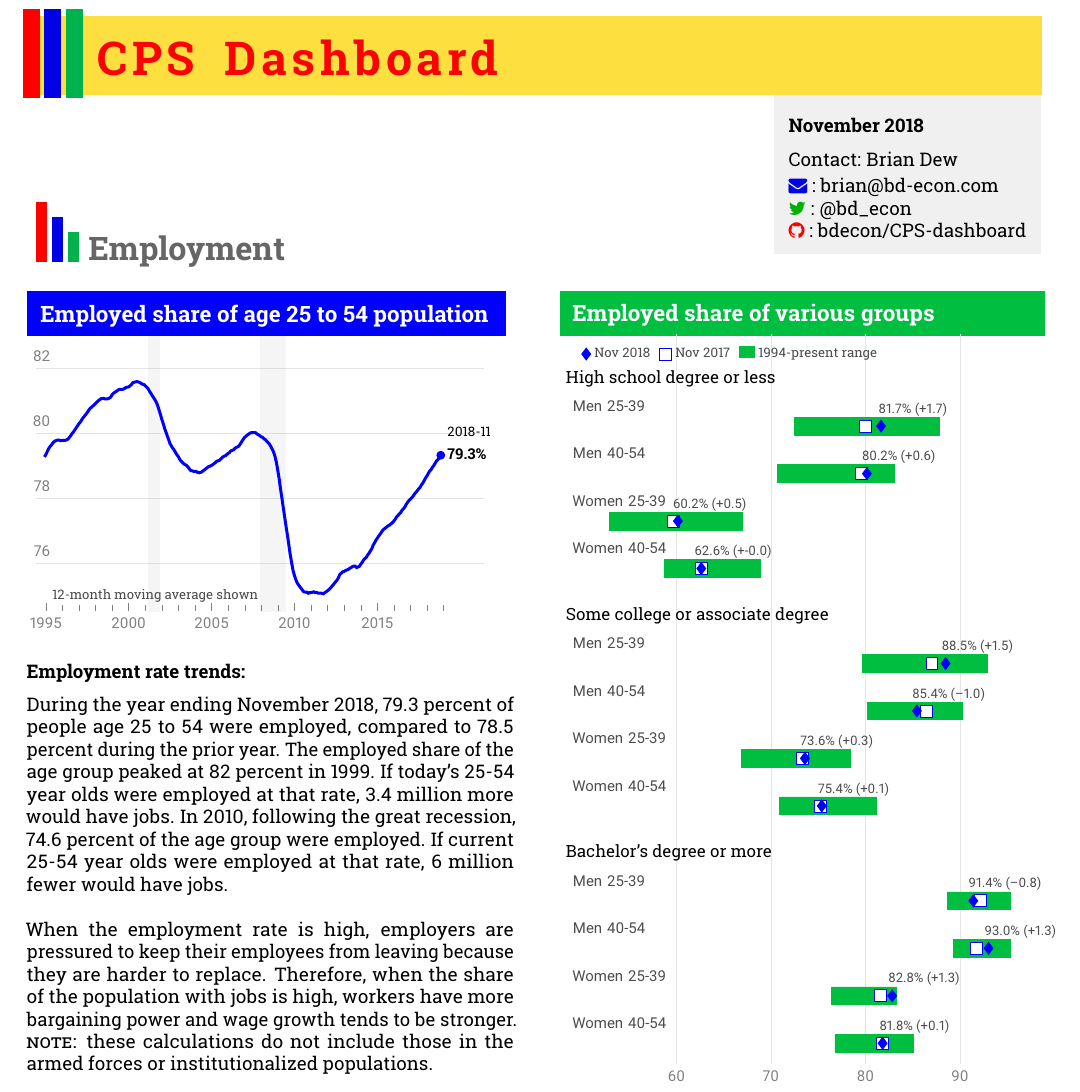
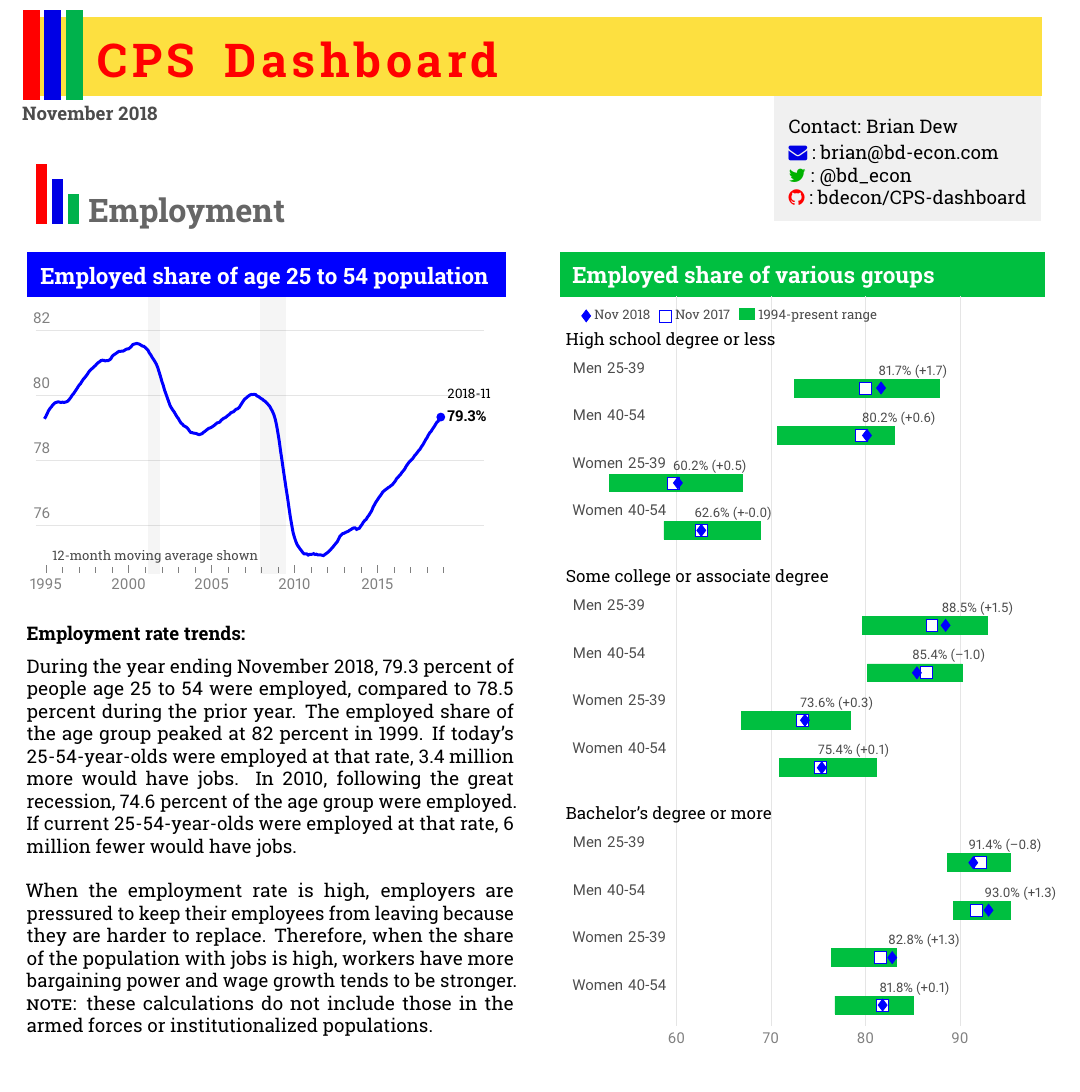
Before and after one commit to Karagul/CPS-dashboard, a LaTeX document (CPS-dashboard.tex): part of the page, cut so that both start at the same text. Compiled offline with pdfLaTeX.

Commit message:
Updated CPS dashboard

```diff
--- a/CPS-dashboard.tex
+++ b/CPS-dashboard.tex
@@ -14,8 +14,8 @@
 
 	\usepackage[right=0.5in,
 				left=0.5in,
-				top=0.9in,
-				bottom=0.9in]{geometry}
+				top=0.8in,
+				bottom=0.8in]{geometry}
 	\usepackage{pgfplots, pgfplotstable}
 	\usepackage[rm]{roboto}
 	\usepackage[T1]{fontenc}
@@ -92,18 +92,16 @@
 \begin{document}
 
 \begin{minipage}[t]{0.64\textwidth}
-\vspace{-45pt}
-\hspace{6mm} \textcolor{white}{November 2018}
+\vspace{-43pt}
+\hspace{-7mm} \textcolor{black!70}{\textbf{November 2018}}
 
 \end{minipage}\hspace{35.2pt}
 \begin{minipage}{0.32\textwidth} 	\vspace{-25pt}
 \begin{tikzpicture}
 \node[draw=none, fill=black!6, inner sep=8pt,
 	  align=justify] (contact) {\\
-	  \vspace{-16pt}
+	  \vspace{-18pt}
 	  \\
-{\textbf{November 2018}}\\
-\vspace{-2mm}\\
 {Contact: Brian Dew} \\
 \vspace{-10pt} \\
 {\textcolor{blue!90!black}\faEnvelope} : brian@bd-econ.com \\
@@ -113,7 +111,7 @@
 
 \end{minipage}
 
-\vspace{-10mm}
+\vspace{-11mm}
 {\hspace{-10pt}\textcolor{red}{\rule[-1pt]{6pt}{32pt}}}
 		\textcolor{blue!90!black}{\rule[-1pt]{6pt}{24pt}}
 		\textcolor{green!70!blue}{\rule[-1pt]{6pt}{16pt}} \ \textcolor{black!60}{\LARGE \textbf{Employment}}
@@ -146,7 +144,7 @@
 \vspace{4mm}\\
 \textbf{Employment rate trends:}
 \vspace{2mm}\\
-During the year ending November 2018, 79.3 percent of people age 25 to 54 were employed, compared to 78.5 percent during the prior year. The employed share of the age group peaked at 82 percent in 1999. If today's 25-54 year olds were employed at that rate, 3.4 million more would have jobs. In 2010, following the great recession, 74.6 percent of the age group were employed. If current 25-54 year olds were employed at that rate, 6 million fewer would have jobs.\\
+During the year ending November 2018, 79.3 percent of people age 25 to 54 were employed, compared to 78.5 percent during the prior year. The employed share of the age group peaked at 82 percent in 1999. If today's 25-54-year-olds were employed at that rate, 3.4 million more would have jobs. In 2010, following the great recession, 74.6 percent of the age group were employed. If current 25-54-year-olds were employed at that rate, 6 million fewer would have jobs.\\
 
 When the employment rate is high, employers are pressured to keep their employees from leaving because they are harder to replace. Therefore, when the share of the population with jobs is high, workers have more bargaining power and wage growth tends to be stronger. \textsc{Note:} these calculations do not include those in the armed forces or institutionalized populations.\\
 \end{minipage}\hfill
```
Also changed, not shown: CPS-dashboard.pdf, 1 other file.
